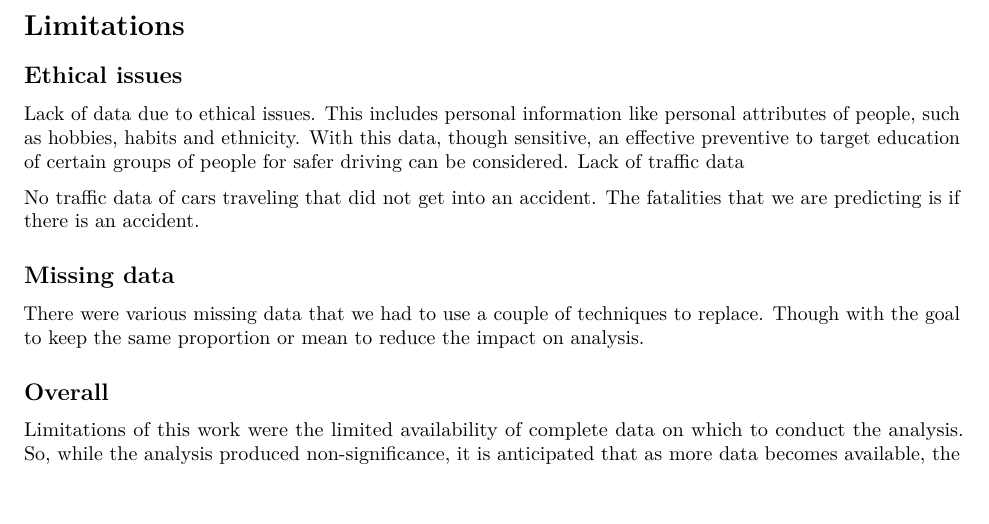
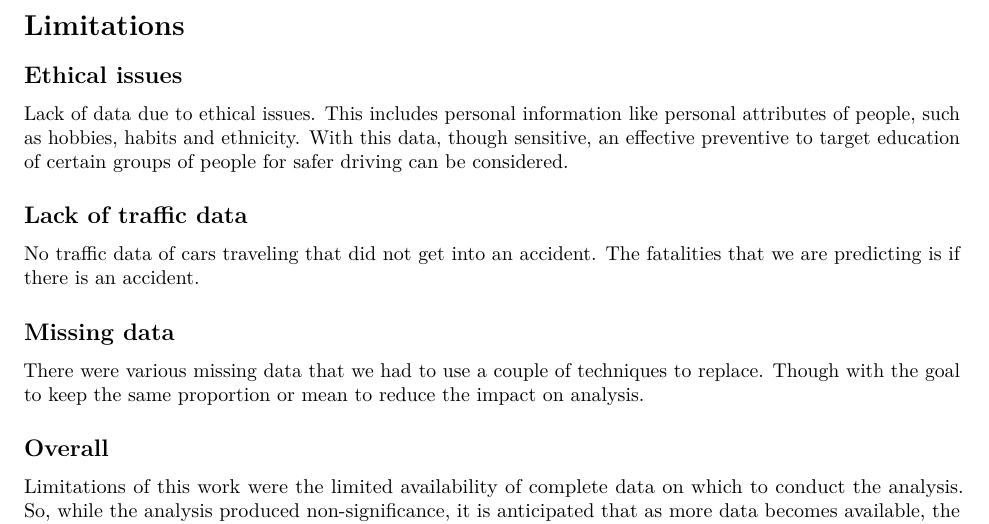
Before and after one commit to ndleah/road-fatalities-prediction, an R Markdown document (Part B - Report/limitations.Rmd): part of the page, cut so that both start at the same text, the shorter picture padded with empty space. Rendered offline with R 4.5, knitr and Pandoc, then LaTeX, with nearby package versions.

Commit message:
Fix traffic data heading

```diff
--- a/Part B - Report/limitations.Rmd
+++ b/Part B - Report/limitations.Rmd
@@ -8,7 +8,8 @@ output: pdf_document
 ## Ethical issues
 
 Lack of data due to ethical issues. This includes personal information like personal attributes of people, such as hobbies, habits and ethnicity. With this data, though sensitive, an effective preventive to target education of certain groups of people for safer driving can be considered.
-Lack of traffic data
+
+## Lack of traffic data
 
 No traffic data of cars traveling that did not get into an accident. The fatalities that we are predicting is if there is an accident.
 
```
